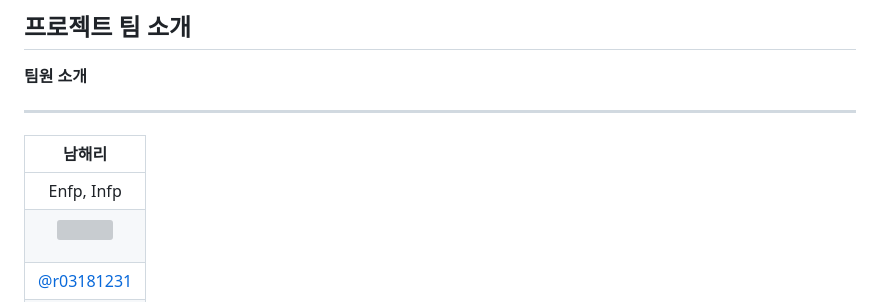
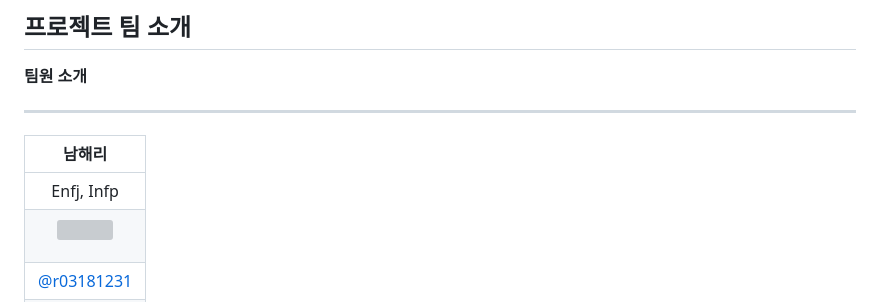
Before and after one commit to r03181231/the-best-movie-collection, a Markdown page: README.md, the part around the change. Drawn GitHub-style; grey boxes are pictures that could not be loaded.

```diff
--- a/README.md
+++ b/README.md
@@ -34,7 +34,7 @@
 
 |                            남해리                            |
 | :----------------------------------------------------------: |
-|                          Enfp, Infp                          |
+|                          Enfj, Infp                          |
 | <p><img src="https://lh7-us.googleusercontent.com/Ysape_5NRn4N32ZU7oOgrQmrfIAjTdQXKka5lOI6M6JxrEWg48DNhLQEXET56SbLP6f4CEJsn5RpDDoHgM9m6eDLyUolLBdP_xbLnp0gftdJg0hYUrKGwSXXVQxNO02AiSTl_4Wp0nHn9CSfQBblXhM" width="250px" /></p> |
 |          [@r03181231](https://github.com/r03181231)          |
 |                           FrontEnd                           |
```
